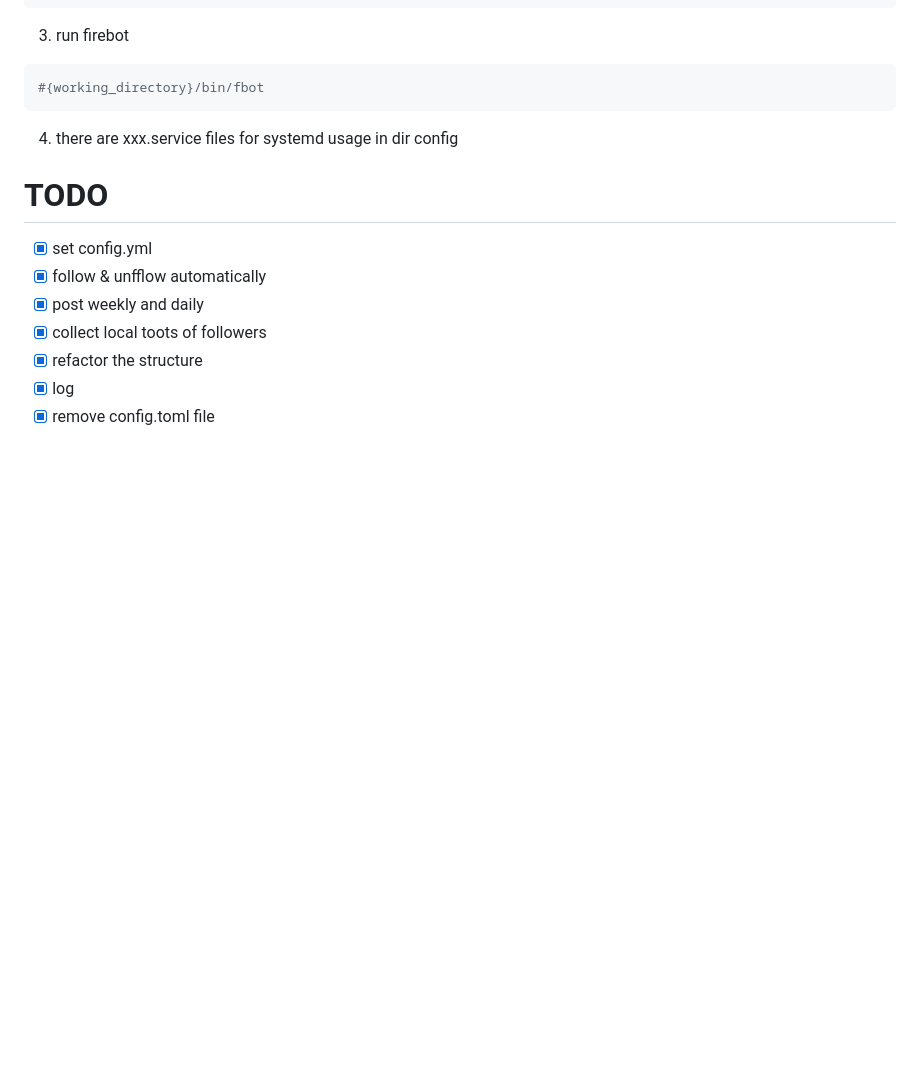
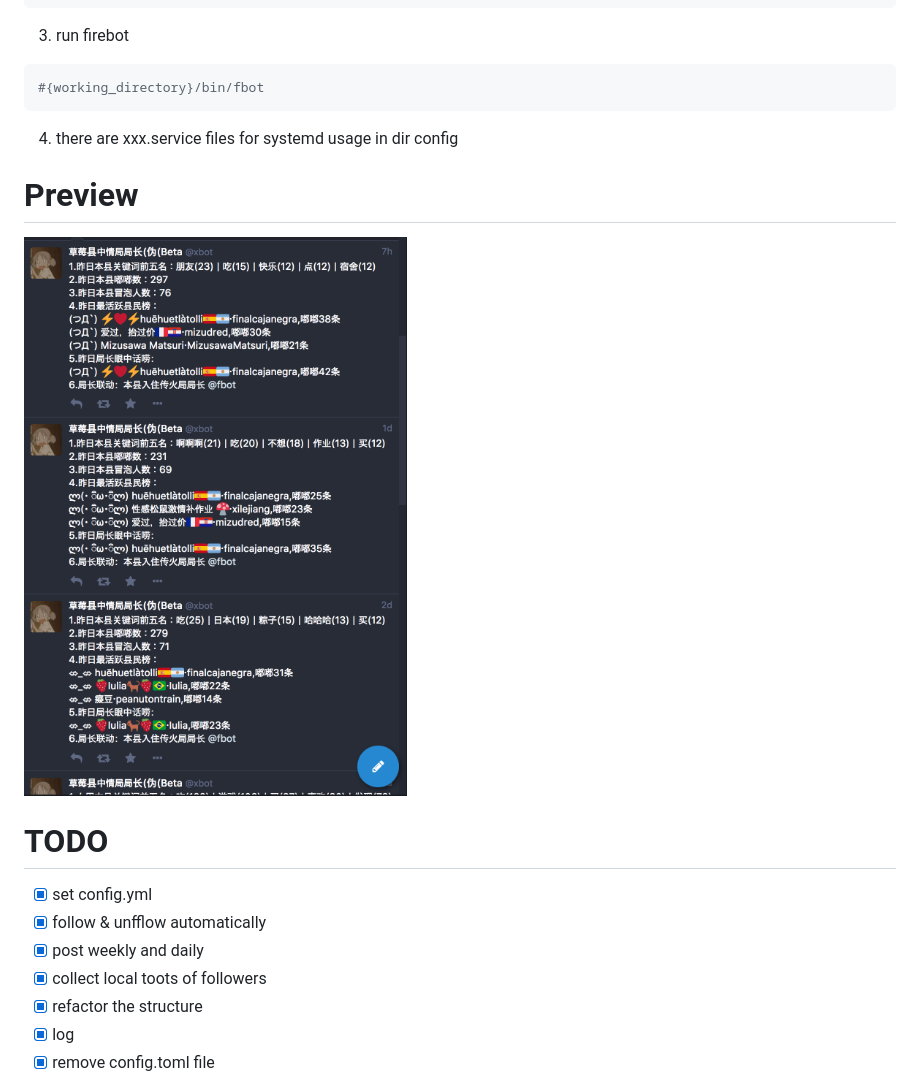
Before and after one commit to BreakDimbo/cmx_bot, a Markdown page: README.md, the part around the change. Rendered like a GitHub page; pictures changed too: doc/preview.png (added); blank space fills up the shorter version.

````diff
--- a/README.md
+++ b/README.md
@@ -57,6 +57,10 @@ sudo chown ${your_current_user} /var/log/mastodon_bot
 ```
 4. there are xxx.service files for systemd usage in dir config
 
+# Preview
+
+![preview](https://raw.githubusercontent.com/BreakDimbo/cmx_bot/master/doc/preview.png)
+
 # TODO
 
 - [x] set config.yml
````
